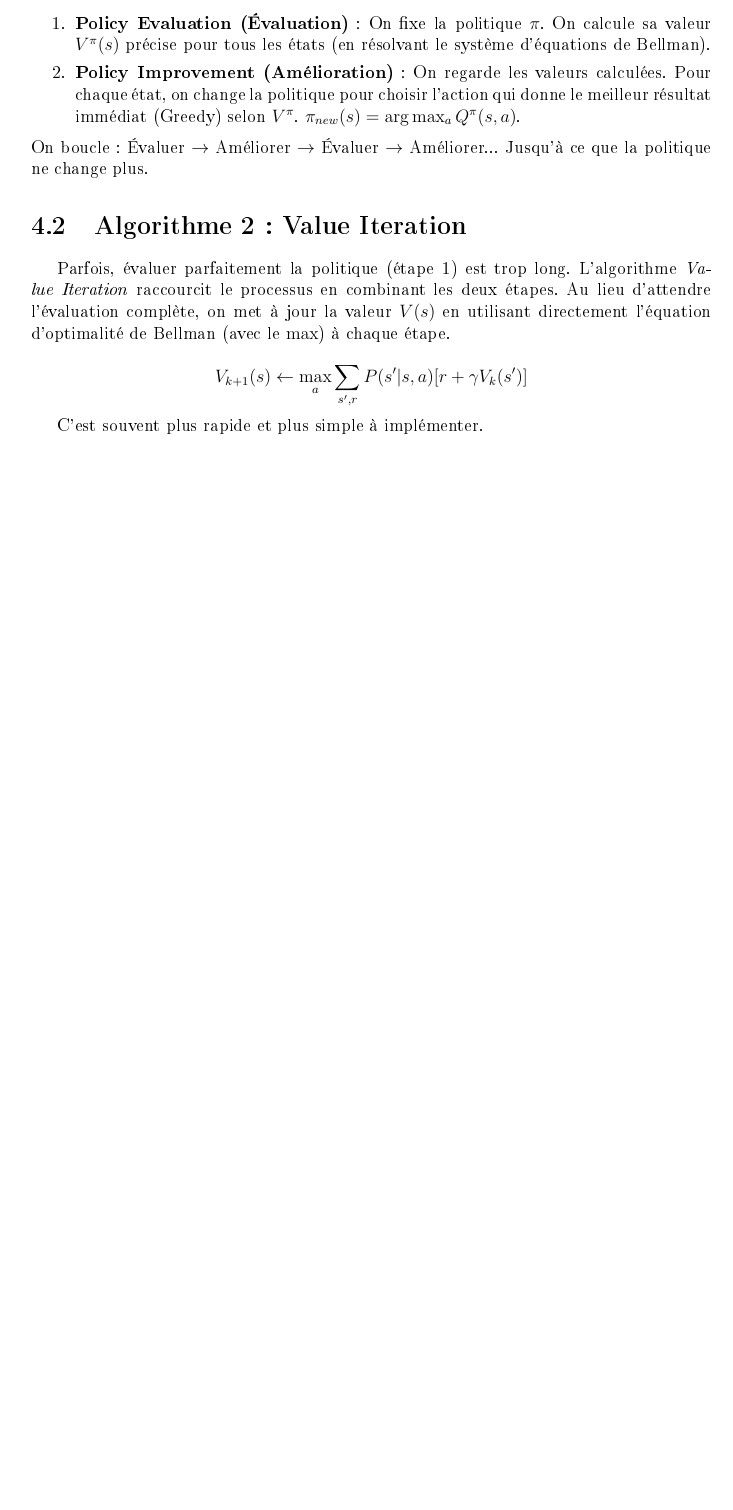
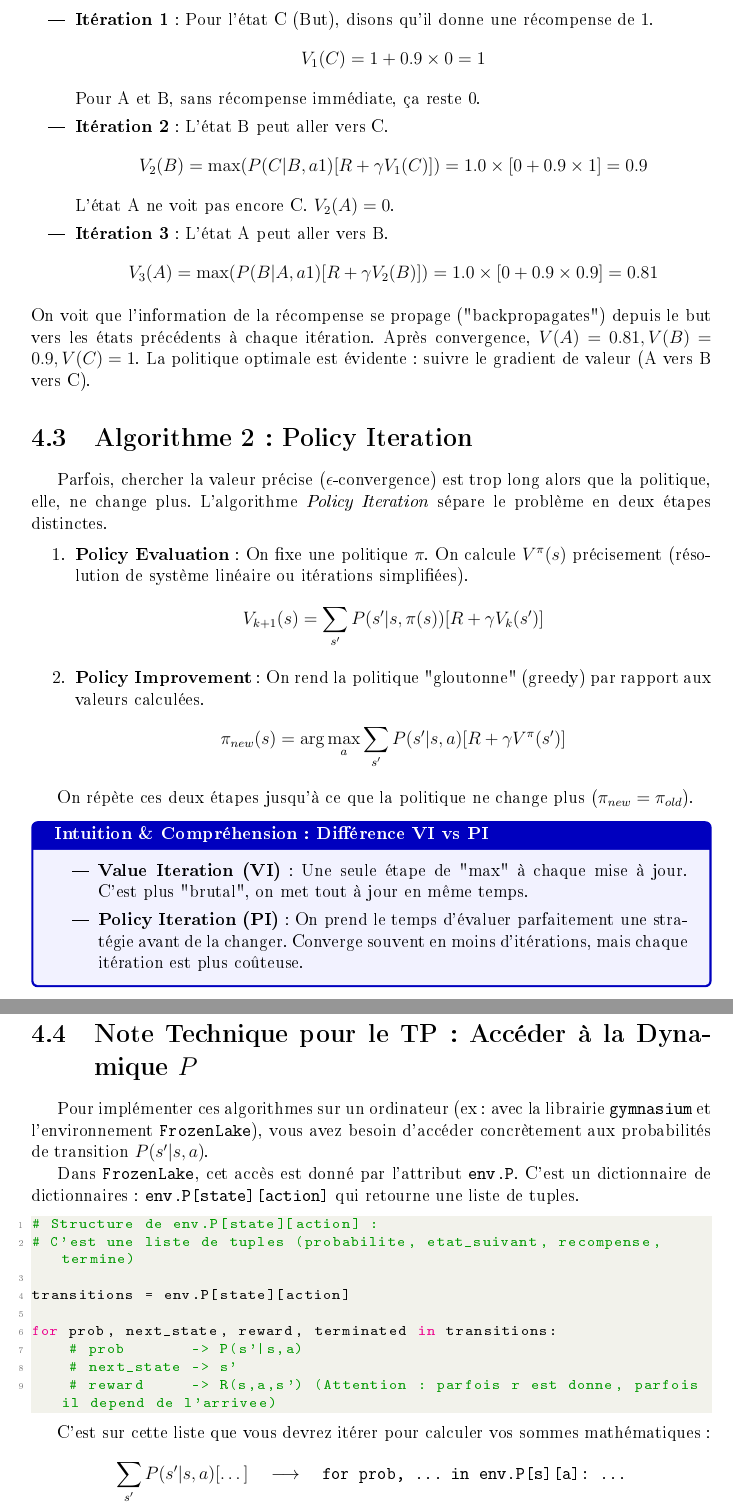
Before and after one commit to ThomasSanna/M1DE-Reinforcement-Learning, a LaTeX thesis (cours/cours_complet.tex): part of page 9 of 14 before the commit and two parts of pages 10 and 11 of 16 after it, the two joined at a grey line, cut at the place of the change, the shorter picture padded with empty space. The pictures show the PDF file cours/cours_complet.pdf that the author committed with the source.

Commit message:
cours + TP2

```diff
--- a/cours/cours_complet.tex
+++ b/cours/cours_complet.tex
@@ -215 +215,0 @@ L'idée est simple : La valeur d'un état est égale à la récompense immédiat
-\begin{enumerate}
@@ -219 +215,0 @@ L'idée est simple : La valeur d'un état est égale à la récompense immédiat
-\end{enumerate}
@@ -222,4 +224,5 @@ Cela nous permet aussi de lier $V$ et $Q$ :
-\[ V^\pi(s) = \sum_{a \in A} \pi(a|s) Q^\pi(s,a) \]
+Le lien entre $V^*$ et $Q^*$ est immédiat :
+\[ V^*(s) = \max_{a} Q^*(s,a) \]
 
 \chapter{Résolution "Model-Based" (Programmation Dynamique)}
 
@@ -229,2 +239 @@ Il existe deux algorithmes principaux.
 
-\section{Algorithme 1 : Policy Iteration}
@@ -231,0 +246 @@ Le principe est d'alterner entre deux phases jusqu'à converger vers la politiqu
+\end{center}
@@ -231,0 +253,2 @@ Le principe est d'alterner entre deux phases jusqu'à converger vers la politiqu
+\[ V_{k+1}(s) \leftarrow \max_{a \in A} \sum_{s'} P(s'|s,a) [R(s,a,s') + \gamma V_k(s')] \]
+\end{mathdef}
@@ -232,17 +259,61 @@ Le principe est d'alterner entre deux phases jusqu'à converger vers la politiqu
+\begin{itemize}
+    \item \textbf{Itération 1} :
+    Pour l'état C (But), disons qu'il donne une récompense de 1.
+    \[ V_1(C) = 1 + 0.9 \times 0 = 1 \]
+    Pour A et B, sans récompense immédiate, ça reste 0.
+
+    \item \textbf{Itération 2} :
+    L'état B peut aller vers C.
+    \[ V_2(B) = \max( P(C|B, a1)[R + \gamma V_1(C)] ) = 1.0 \times [0 + 0.9 \times 1] = 0.9 \]
+    L'état A ne voit pas encore C. $V_2(A) = 0$.
+
+    \item \textbf{Itération 3} :
+    L'état A peut aller vers B.
+    \[ V_3(A) = \max( P(B|A, a1)[R + \gamma V_2(B)] ) = 1.0 \times [0 + 0.9 \times 0.9] = 0.81 \]
+\end{itemize}
+On voit que l'information de la récompense se propage ("backpropagates") depuis le but vers les états précédents à chaque itération.
+Après convergence, $V(A)=0.81, V(B)=0.9, V(C)=1$. La politique optimale est évidente : suivre le gradient de valeur (A vers B vers C).
+
+\section{Algorithme 2 : Policy Iteration}
+Parfois, chercher la valeur précise ($\epsilon$-convergence) est trop long alors que la politique, elle, ne change plus. L'algorithme \textit{Policy Iteration} sépare le problème en deux étapes distinctes.
 
 \begin{enumerate}
-    \item \textbf{Policy Evaluation (Évaluation)} : On fixe la politique $\pi$. On calcule sa valeur $V^\pi(s)$ précise pour tous les états (en résolvant le système d'équations de Bellman).
-    \item \textbf{Policy Improvement (Amélioration)} : On regarde les valeurs calculées. Pour chaque état, on change la politique pour choisir l'action qui donne le meilleur résultat immédiat (Greedy) selon $V^\pi$. $\pi_{new}(s) = \arg\max_a Q^\pi(s,a)$.
+    \item \textbf{Policy Evaluation} : On fixe une politique $\pi$. On calcule $V^\pi(s)$ précisement (résolution de système linéaire ou itérations simplifiées).
+    \[ V_{k+1}(s) = \sum_{s'} P(s'|s,\pi(s)) [R + \gamma V_k(s')] \]
+
+    \item \textbf{Policy Improvement} : On rend la politique "gloutonne" (greedy) par rapport aux valeurs calculées.
+    \[ \pi_{new}(s) = \arg\max_{a} \sum_{s'} P(s'|s,a) [R + \gamma V^\pi(s')] \]
 \end{enumerate}
-On boucle : Évaluer $\to$ Améliorer $\to$ Évaluer $\to$ Améliorer... Jusqu'à ce que la politique ne change plus.
 
-\section{Algorithme 2 : Value Iteration}
-Parfois, évaluer parfaitement la politique (étape 1) est trop long. L'algorithme \textit{Value Iteration} raccourcit le processus en combinant les deux étapes.
-Au lieu d'attendre l'évaluation complète, on met à jour la valeur $V(s)$ en utilisant directement l'équation d'optimalité de Bellman (avec le $\max$) à chaque étape.
+On répète ces deux étapes jusqu'à ce que la politique ne change plus ($\pi_{new} = \pi_{old}$).
 
-\[ V_{k+1}(s) \leftarrow \max_a \sum_{s', r} P(s'|s,a) [r + \gamma V_k(s')] \]
+\begin{intuition}{Différence VI vs PI}
+\begin{itemize}
+    \item \textbf{Value Iteration (VI)} : Une seule étape de "max" à chaque mise à jour. C'est plus "brutal", on met tout à jour en même temps.
+    \item \textbf{Policy Iteration (PI)} : On prend le temps d'évaluer parfaitement une stratégie avant de la changer. Converge souvent en moins d'itérations, mais chaque itération est plus coûteuse.
+\end{itemize}
+\end{intuition}
 
-C'est souvent plus rapide et plus simple à implémenter.
+\section{Note Technique pour le TP : Accéder à la Dynamique $P$}
+Pour implémenter ces algorithmes sur un ordinateur (ex: avec la librairie \texttt{gymnasium} et l'environnement \texttt{FrozenLake}), vous avez besoin d'accéder concrètement aux probabilités de transition $P(s'|s,a)$.
+
+Dans \texttt{FrozenLake}, cet accès est donné par l'attribut \texttt{env.P}.
+C'est un dictionnaire de dictionnaires : \texttt{env.P[state][action]} qui retourne une liste de tuples.
+
+\begin{lstlisting}[language=Python]
+# Structure de env.P[state][action] :
+# C'est une liste de tuples (probabilite, etat_suivant, recompense, termine)
+
+transitions = env.P[state][action]
+
+for prob, next_state, reward, terminated in transitions:
+    # prob       -> P(s'|s,a)
+    # next_state -> s'
+    # reward     -> R(s,a,s') (Attention : parfois r est donne, parfois il depend de l'arrivee)
+\end{lstlisting}
+
+C'est sur cette liste que vous devrez itérer pour calculer vos sommes mathématiques :
+\[ \sum_{s'} P(s'|s,a) [\dots] \quad \longrightarrow \quad \texttt{for prob, ... in env.P[s][a]: ...} \]
 
 \chapter{Résolution "Model-Free" (Apprentissage Réel)}
 
```
Also changed, not shown: cours/cours_complet.pdf, cours/cours_complet.tex (78 more changed lines), 1 other file.
